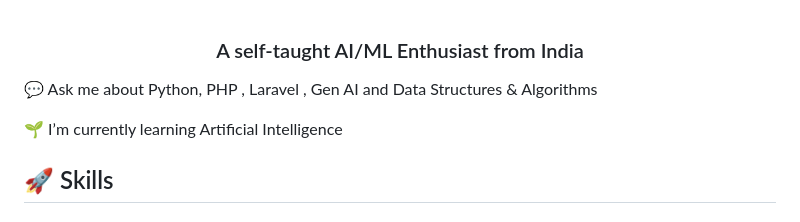
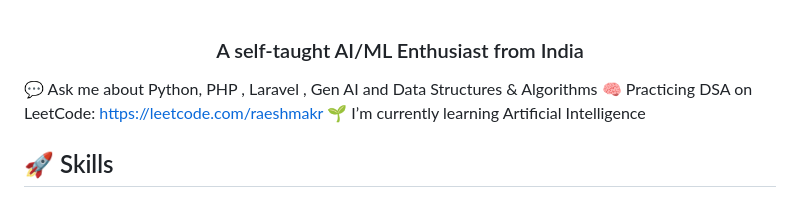
Before and after one commit to raeshmakr/raeshmakr, a Markdown page: README.md, the part around the change. Rendered like a GitHub page.

Commit message:
Update README with LeetCode profile link
Added a link to LeetCode profile for practicing DSA.

```diff
--- a/README.md
+++ b/README.md
@@ -2,7 +2,7 @@
 
 
 💬 Ask me about Python, PHP , Laravel , Gen AI and Data Structures & Algorithms
-
+🧠 Practicing DSA on LeetCode: https://leetcode.com/raeshmakr
 🌱 I’m currently learning Artificial Intelligence
 ## 🚀 Skills
 
```
